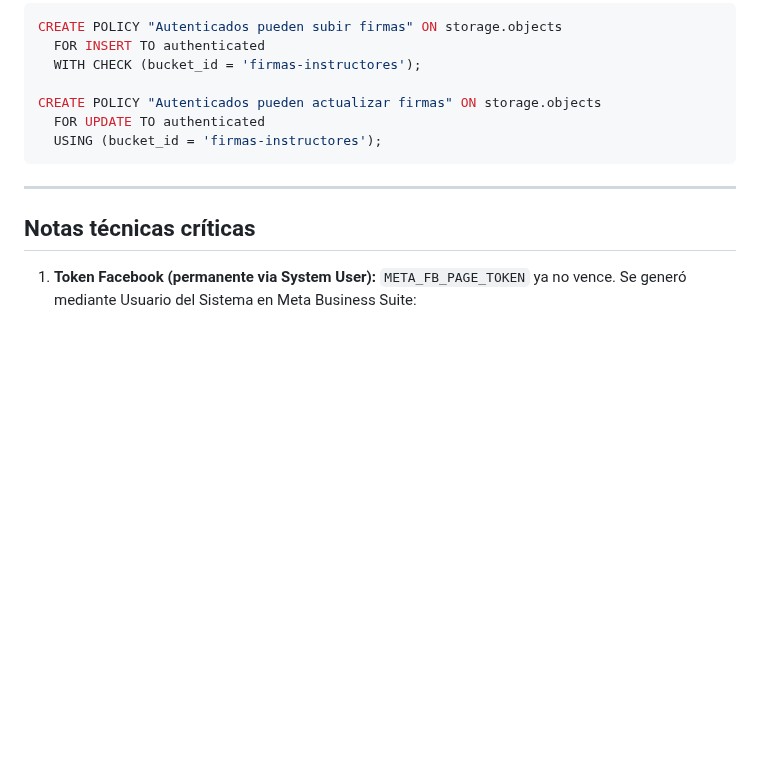
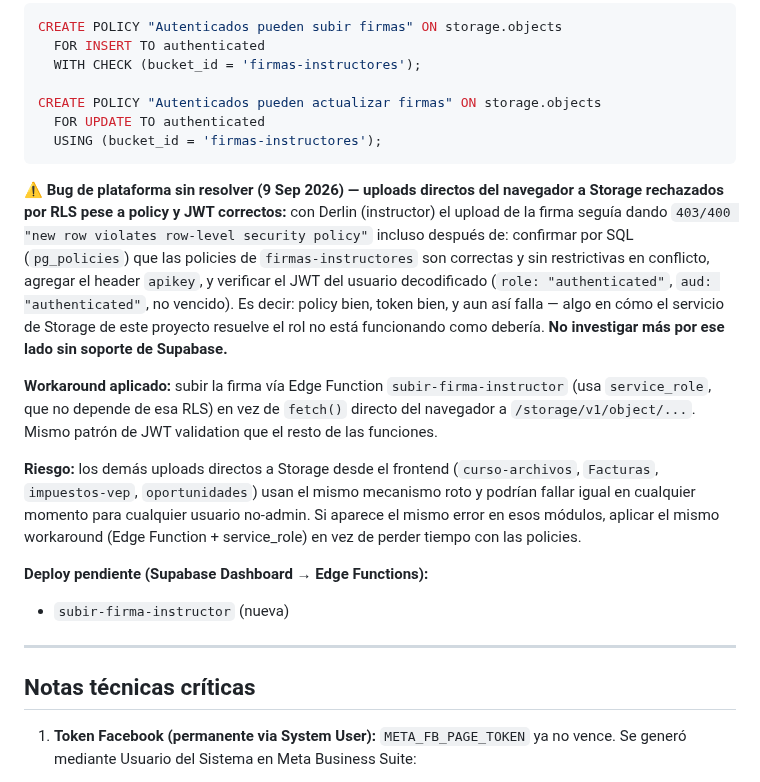
Before and after one commit to tomaslarran/METANOIASMX, a Markdown page: CLAUDE.md, the part around the change. GitHub-like rendering; blank space fills up the shorter version.

Commit message:
docs: documentar bug de plataforma en Storage RLS y el workaround
Co-Authored-By: Claude Sonnet 5 <noreply@anthropic.com>
Claude-Session: https://claude.ai/code/session_015Ke9WD7gKdCXK6R68rKopo

````diff
--- a/CLAUDE.md
+++ b/CLAUDE.md
@@ -876,6 +876,15 @@ CREATE POLICY "Autenticados pueden actualizar firmas" ON storage.objects
   USING (bucket_id = 'firmas-instructores');
 ```
 
+**⚠️ Bug de plataforma sin resolver (9 Sep 2026) — uploads directos del navegador a Storage rechazados por RLS pese a policy y JWT correctos:** con Derlin (instructor) el upload de la firma seguía dando `403/400 "new row violates row-level security policy"` incluso después de: confirmar por SQL (`pg_policies`) que las policies de `firmas-instructores` son correctas y sin restrictivas en conflicto, agregar el header `apikey`, y verificar el JWT del usuario decodificado (`role: "authenticated"`, `aud: "authenticated"`, no vencido). Es decir: policy bien, token bien, y aun así falla — algo en cómo el servicio de Storage de este proyecto resuelve el rol no está funcionando como debería. **No investigar más por ese lado sin soporte de Supabase.**
+
+**Workaround aplicado:** subir la firma vía Edge Function `subir-firma-instructor` (usa `service_role`, que no depende de esa RLS) en vez de `fetch()` directo del navegador a `/storage/v1/object/...`. Mismo patrón de JWT validation que el resto de las funciones.
+
+**Riesgo:** los demás uploads directos a Storage desde el frontend (`curso-archivos`, `Facturas`, `impuestos-vep`, `oportunidades`) usan el mismo mecanismo roto y podrían fallar igual en cualquier momento para cualquier usuario no-admin. Si aparece el mismo error en esos módulos, aplicar el mismo workaround (Edge Function + service_role) en vez de perder tiempo con las policies.
+
+**Deploy pendiente (Supabase Dashboard → Edge Functions):**
+- `subir-firma-instructor` (nueva)
+
 ---
 
 ## Notas técnicas críticas
````
